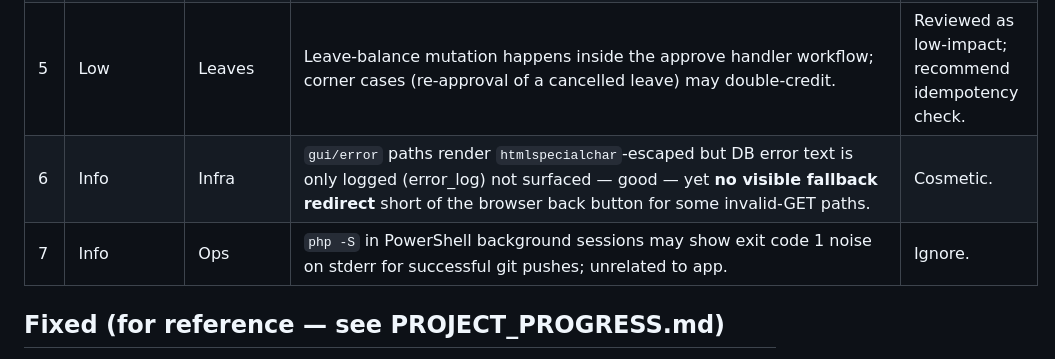
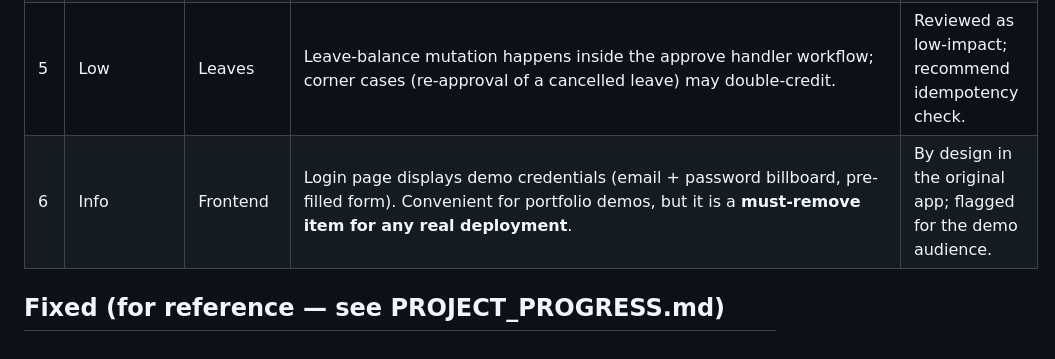
Before and after one commit to shahed-hassan-fz-rabbi/Boarding-Hotel-Management-System, a Markdown page: docs/KNOWN_ISSUES.md, the part around the change. Drawn GitHub-style.

Commit message:
docs: flag demo-credential billboard on login page as remove-before-production

```diff
--- a/docs/KNOWN_ISSUES.md
+++ b/docs/KNOWN_ISSUES.md
@@ -12,8 +12,7 @@ Fixed bugs are tracked in [`PROJECT_PROGRESS.md`](PROJECT_PROGRESS.md).
 | 3 | Low | Infra | `activity_logs` has no retention or pagination strategy; UI does not yet display log entries. | |
 | 4 | Low | Payments | Duplicate-period prevention is app-level (SELECT before INSERT), not a DB unique index on `(student_id, year, month)`. | Race window is small but a `UNIQUE KEY` migration would be strictly safer. |
 | 5 | Low | Leaves | Leave-balance mutation happens inside the approve handler workflow; corner cases (re-approval of a cancelled leave) may double-credit. | Reviewed as low-impact; recommend idempotency check. |
-| 6 | Info | Infra | `gui/error` paths render `htmlspecialchar`-escaped but DB error text is only logged (error_log) not surfaced — good — yet **no visible fallback redirect** short of the browser back button for some invalid-GET paths. | Cosmetic. |
-| 7 | Info | Ops | `php -S` in PowerShell background sessions may show exit code 1 noise on stderr for successful git pushes; unrelated to app. | Ignore. |
+| 6 | Info | Frontend | Login page displays demo credentials (email + password billboard, pre-filled form). Convenient for portfolio demos, but it is a **must-remove item for any real deployment**. | By design in the original app; flagged for the demo audience. |
 
 ## Fixed (for reference — see PROJECT_PROGRESS.md)
 
```
